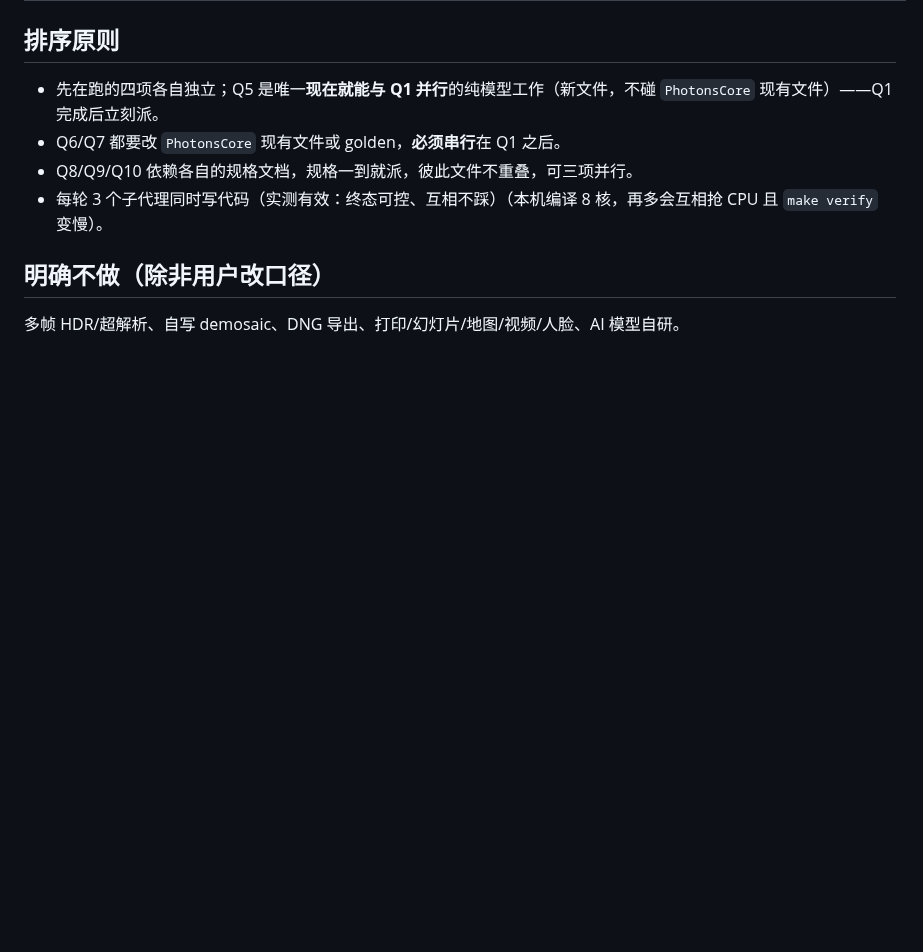
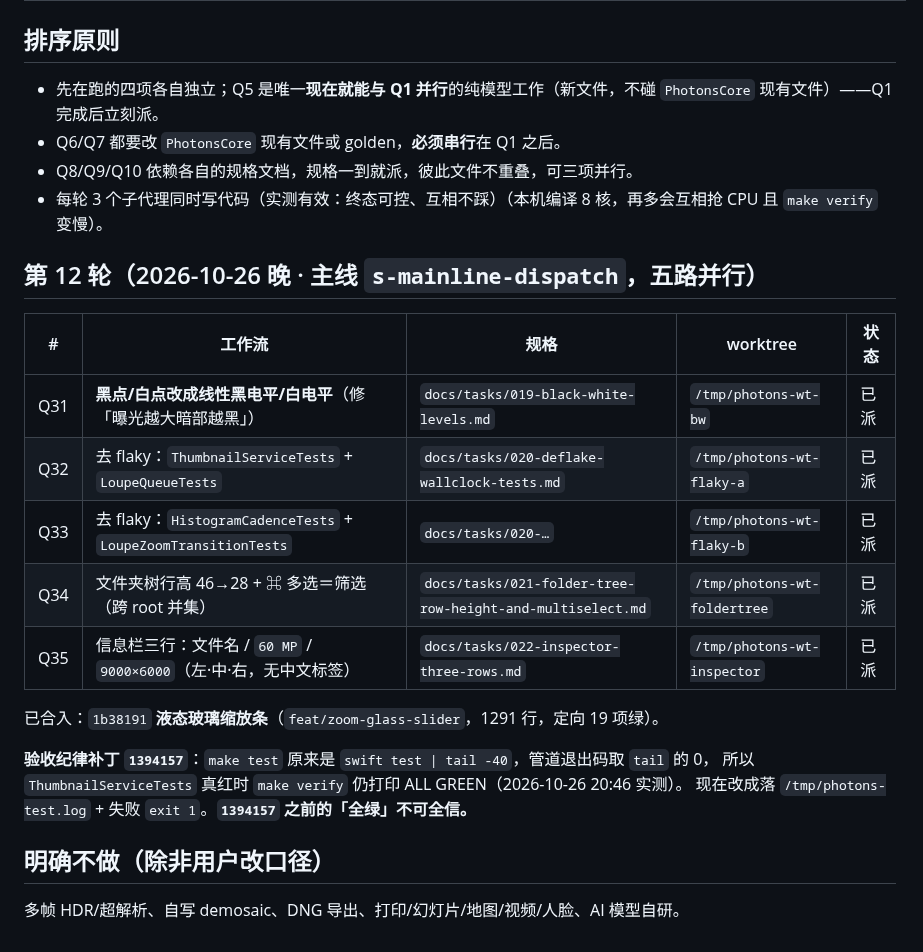
Before and after one commit to chemharuka/photons, a Markdown page: docs/tasks/QUEUE.md, the part around the change. Drawn GitHub-style; blank space fills up the shorter version.

Commit message:
docs(queue): 第 12 轮五路派单登记（Q31–Q35）+ 规格 022 信息栏三行

```diff
--- a/docs/tasks/QUEUE.md
+++ b/docs/tasks/QUEUE.md
@@ -77,6 +77,22 @@
 - Q8/Q9/Q10 依赖各自的规格文档，规格一到就派，彼此文件不重叠，可三项并行。
 - 每轮 3 个子代理同时写代码（实测有效：终态可控、互相不踩）（本机编译 8 核，再多会互相抢 CPU 且 `make verify` 变慢）。
 
+## 第 12 轮（2026-10-26 晚 · 主线 `s-mainline-dispatch`，五路并行）
+
+| # | 工作流 | 规格 | worktree | 状态 |
+|---|---|---|---|---|
+| Q31 | **黑点/白点改成线性黑电平/白电平**（修「曝光越大暗部越黑」） | `docs/tasks/019-black-white-levels.md` | `/tmp/photons-wt-bw` | 已派 |
+| Q32 | 去 flaky：`ThumbnailServiceTests` + `LoupeQueueTests` | `docs/tasks/020-deflake-wallclock-tests.md` | `/tmp/photons-wt-flaky-a` | 已派 |
+| Q33 | 去 flaky：`HistogramCadenceTests` + `LoupeZoomTransitionTests` | `docs/tasks/020-…` | `/tmp/photons-wt-flaky-b` | 已派 |
+| Q34 | 文件夹树行高 46→28 + ⌘ 多选＝筛选（跨 root 并集） | `docs/tasks/021-folder-tree-row-height-and-multiselect.md` | `/tmp/photons-wt-foldertree` | 已派 |
+| Q35 | 信息栏三行：文件名 / `60 MP` / `9000×6000`（左·中·右，无中文标签） | `docs/tasks/022-inspector-three-rows.md` | `/tmp/photons-wt-inspector` | 已派 |
+
+已合入：`1b38191` **液态玻璃缩放条**（`feat/zoom-glass-slider`，1291 行，定向 19 项绿）。
+
+**验收纪律补丁 `1394157`**：`make test` 原来是 `swift test | tail -40`，管道退出码取 `tail` 的 0，
+所以 `ThumbnailServiceTests` 真红时 `make verify` 仍打印 ALL GREEN（2026-10-26 20:46 实测）。
+现在改成落 `/tmp/photons-test.log` + 失败 `exit 1`。**`1394157` 之前的「全绿」不可全信。**
+
 ## 明确不做（除非用户改口径）
 
 多帧 HDR/超解析、自写 demosaic、DNG 导出、打印/幻灯片/地图/视频/人脸、AI 模型自研。
```
Also changed, not shown: docs/tasks/022-inspector-three-rows.md (added, +74 -0 lines).
